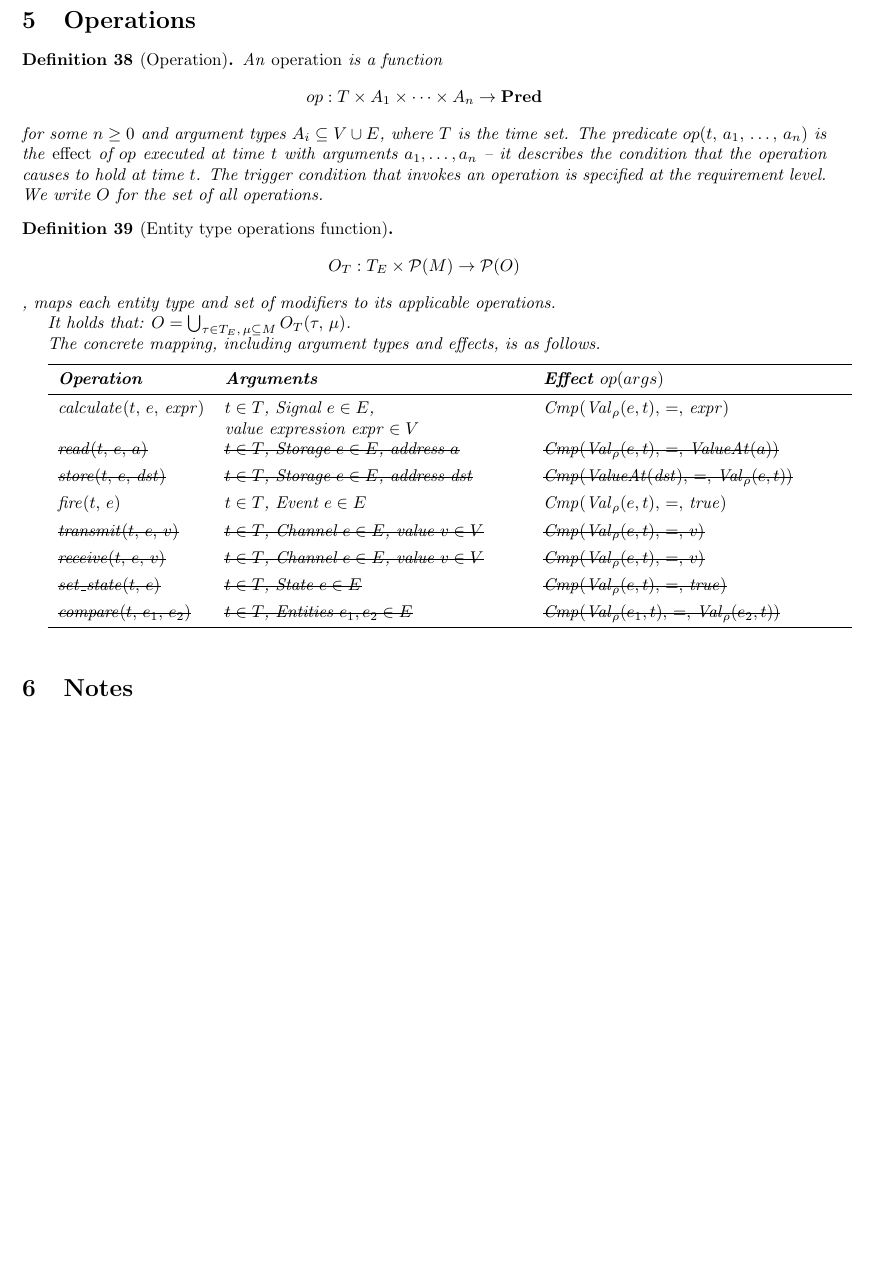
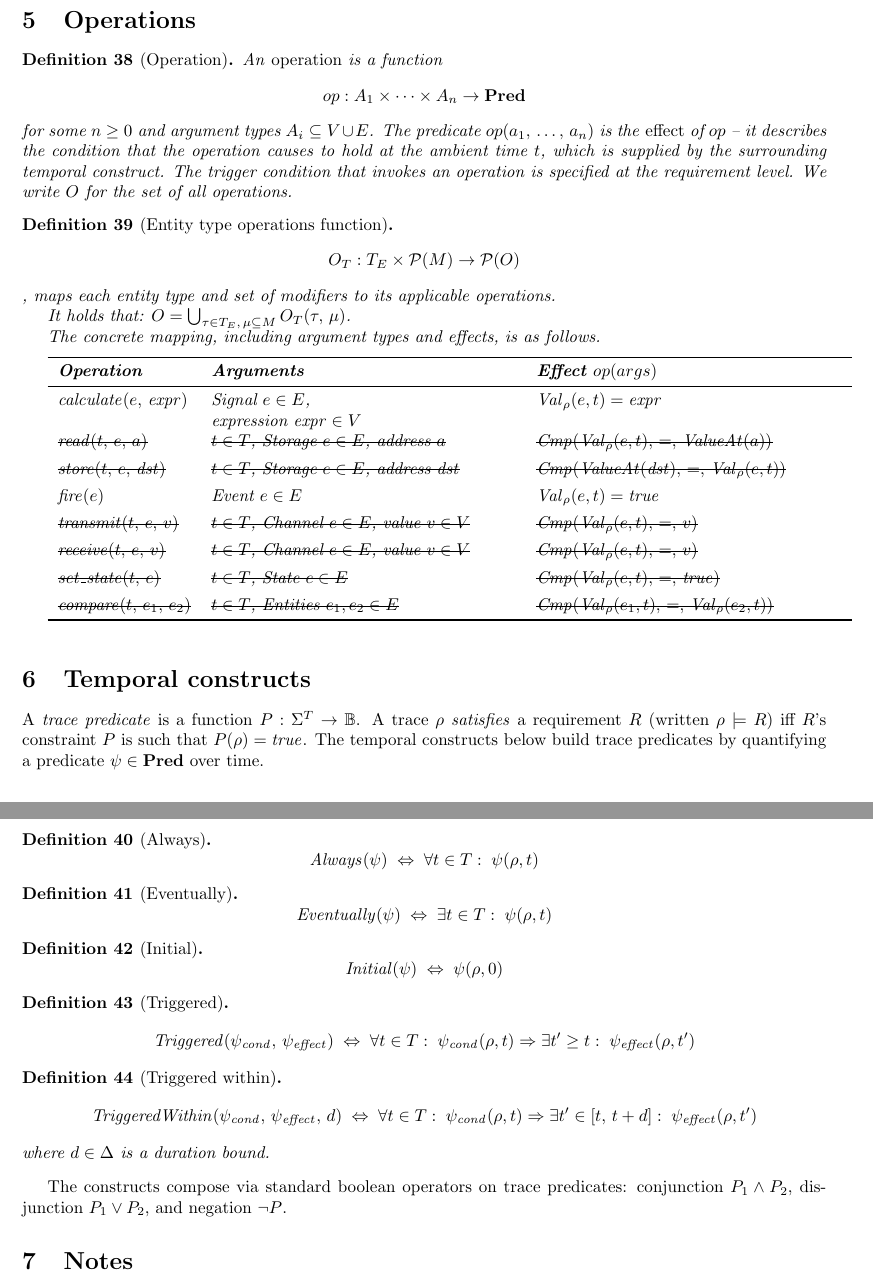
Before and after one commit to JakubBlaha/pp1, a LaTeX document (tex-new/formalism.tex): part of page 5 of 6 before the commit and two parts of pages 5 and 6 of 6 after it, the two joined at a grey line, cut so that both start at the same text, the shorter picture padded with empty space. Compiled offline with pdfLaTeX.

Commit message:
feat: design decision on the explicitness of the time parameter in operations

```diff
--- a/tex-new/formalism.tex
+++ b/tex-new/formalism.tex
@@ -376,15 +420,38 @@ Since $\Delta \subseteq \mathbb{R}$, duration comparison is a special case of $\
     \]
 \end{definition}
 
+% DESIGN CONCLUSION: OPERATIONS AND TEMPORAL EXTENT
+%
+% Operations (e.g. calculate, fire) do NOT take t as an explicit argument.
+% t is "ambient" -- it is supplied by the surrounding temporal construct
+% (Always, Triggered, etc.) at the requirement level.
+%
+% An operation produces a point-in-time effect predicate that holds at the
+% ambient t only. It says nothing about any other time point.
+%
+% We considered making calculate's effect hold from t onward
+% (i.e. forall t' >= t: Val_rho(e, t') = expr), but rejected this because:
+%   (a) The trace rho is a fixed mathematical object -- operations do not
+%       "write" to it. It already has whatever values it has at every time point.
+%   (b) A later operation in the same requirement may set a different value,
+%       which would directly contradict a "forall t' >= t" clause.
+%
+% Temporal extent is always the responsibility of the surrounding temporal
+% construct:
+%   Always(calculate(e, expr))           -- holds at every t
+%   Triggered(cond, calculate(e, expr))  -- holds at every t where cond fires
+%   forall t' >= t: ...                  -- expressed at requirement level, not
+%                                           inside the operation definition
+
 \section{Operations}
 
 \begin{definition}[Operation]\label{def:operation}
     An \emph{operation} is a function
     \[
-        op : T \times A_1 \times \cdots \times A_n \rightarrow \mathbf{Pred}
+        op : A_1 \times \cdots \times A_n \rightarrow \mathbf{Pred}
     \]
-    for some $n \geq 0$ and argument types $A_i \subseteq V \cup E$, where $T$ is the time set.
-    The predicate $op(t,\, a_1,\, \ldots,\, a_n)$ is the \emph{effect} of $op$ executed at time $t$ with arguments $a_1, \ldots, a_n$ -- it describes the condition that the operation causes to hold at time $t$.
+    for some $n \geq 0$ and argument types $A_i \subseteq V \cup E$.
+    The predicate $op(a_1,\, \ldots,\, a_n)$ is the \emph{effect} of $op$ -- it describes the condition that the operation causes to hold at the ambient time $t$, which is supplied by the surrounding temporal construct.
     The trigger condition that invokes an operation is specified at the requirement level.
     We write $O$ for the set of all operations.
 \end{definition}
@@ -404,18 +471,18 @@ Since $\Delta \subseteq \mathbb{R}$, duration comparison is a special case of $\
         \toprule
         \textbf{Operation} & \textbf{Arguments}                                                                    & \textbf{Effect $op(args)$} \\
         \midrule
-        $\mathit{calculate}(t,\, e,\, \mathit{expr})$
-                           & $t \in T$, Signal $e \in E$,\newline value expression $\mathit{expr} \in V$
-                           & $\mathit{Cmp}(\mathit{Val}_\rho(e, t),\, =,\, \mathit{expr})$                                                      \\[4pt]
+        $\mathit{calculate}(e,\, \mathit{expr})$
+                           & Signal $e \in E$,\newline expression $\mathit{expr} \in V$
+                           & $\mathit{Val}_\rho(e, t) = \mathit{expr}$                                                                          \\[4pt]
         \sout{$\mathit{read}(t,\, e,\, a)$}
                            & \sout{$t \in T$, Storage $e \in E$, address $a$}
                            & \sout{$\mathit{Cmp}(\mathit{Val}_\rho(e, t),\, =,\, \mathit{ValueAt}(a))$}                                         \\[4pt]
         \sout{$\mathit{store}(t,\, e,\, \mathit{dst})$}
                            & \sout{$t \in T$, Storage $e \in E$, address $\mathit{dst}$}
                            & \sout{$\mathit{Cmp}(\mathit{ValueAt}(\mathit{dst}),\, =,\, \mathit{Val}_\rho(e, t))$}                              \\[4pt]
-        $\mathit{fire}(t,\, e)$
-                           & $t \in T$, Event $e \in E$
-                           & $\mathit{Cmp}(\mathit{Val}_\rho(e, t),\, =,\, \mathit{true})$                                                      \\[4pt]
+        $\mathit{fire}(e)$
+                           & Event $e \in E$
+                           & $\mathit{Val}_\rho(e, t) = \mathit{true}$                                                                          \\[4pt]
         \sout{$\mathit{transmit}(t,\, e,\, v)$}
                            & \sout{$t \in T$, Channel $e \in E$, value $v \in V$}
                            & \sout{$\mathit{Cmp}(\mathit{Val}_\rho(e, t),\, =,\, v)$}                                                           \\[4pt]
@@ -435,6 +502,48 @@ Since $\Delta \subseteq \mathbb{R}$, duration comparison is a special case of $\
     % \noindent Here $\mathit{ValueAt}(a)$ denotes the value stored at memory address $a$.
 \end{definition}
 
+\section{Temporal constructs}
+
+A \emph{trace predicate} is a function $P : \Sigma^T \to \mathbb{B}$.
+A trace $\rho$ \emph{satisfies} a requirement $R$ (written $\rho \models R$) iff $R$'s constraint $P$ is such that $P(\rho) = \mathit{true}$.
+The temporal constructs below build trace predicates by quantifying a predicate $\psi \in \mathbf{Pred}$ over time.
+
+\begin{definition}[Always]\label{def:always}
+    \[
+        \mathit{Always}(\psi) \;\Leftrightarrow\; \forall t \in T:\; \psi(\rho, t)
+    \]
+\end{definition}
+
+\begin{definition}[Eventually]\label{def:eventually}
+    \[
+        \mathit{Eventually}(\psi) \;\Leftrightarrow\; \exists t \in T:\; \psi(\rho, t)
+    \]
+\end{definition}
+
+\begin{definition}[Initial]\label{def:initial}
+    \[
+        \mathit{Initial}(\psi) \;\Leftrightarrow\; \psi(\rho, 0)
+    \]
+\end{definition}
+
+\begin{definition}[Triggered]\label{def:triggered}
+    \[
+        \mathit{Triggered}(\psi_{\mathit{cond}},\, \psi_{\mathit{effect}}) \;\Leftrightarrow\;
+        \forall t \in T:\; \psi_{\mathit{cond}}(\rho, t) \Rightarrow \exists t' \geq t:\; \psi_{\mathit{effect}}(\rho, t')
+    \]
+\end{definition}
+
+\begin{definition}[Triggered within]\label{def:triggered_within}
+    \[
+        \mathit{TriggeredWithin}(\psi_{\mathit{cond}},\, \psi_{\mathit{effect}},\, d) \;\Leftrightarrow\;
+        \forall t \in T:\; \psi_{\mathit{cond}}(\rho, t) \Rightarrow \exists t' \in [t,\, t+d]:\; \psi_{\mathit{effect}}(\rho, t')
+    \]
+    where $d \in \Delta$ is a duration bound.
+\end{definition}
+
+The constructs compose via standard boolean operators on trace predicates:
+conjunction $P_1 \land P_2$, disjunction $P_1 \lor P_2$, and negation $\lnot P$.
+
 \section{Notes}
 
 \begin{itemize}
```
Also changed, not shown: req/custom_counter.md (added, +1 -0 lines), tex-new/formalism.tex (44 more changed lines).
